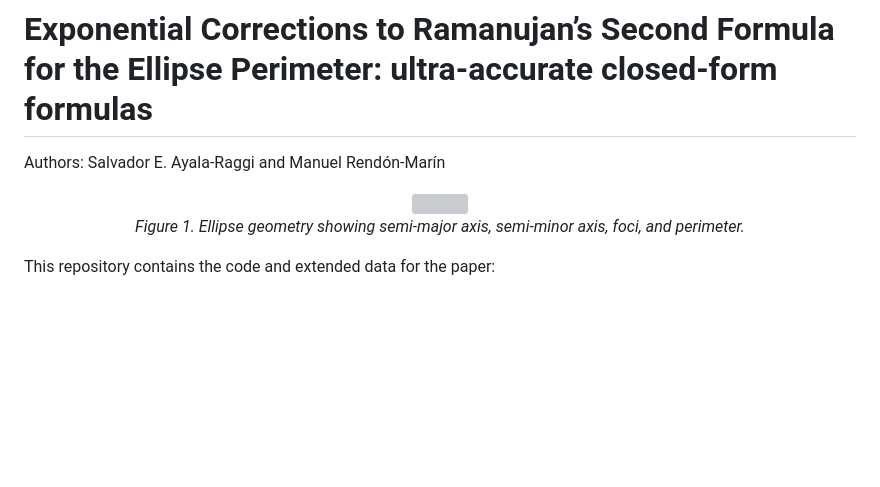
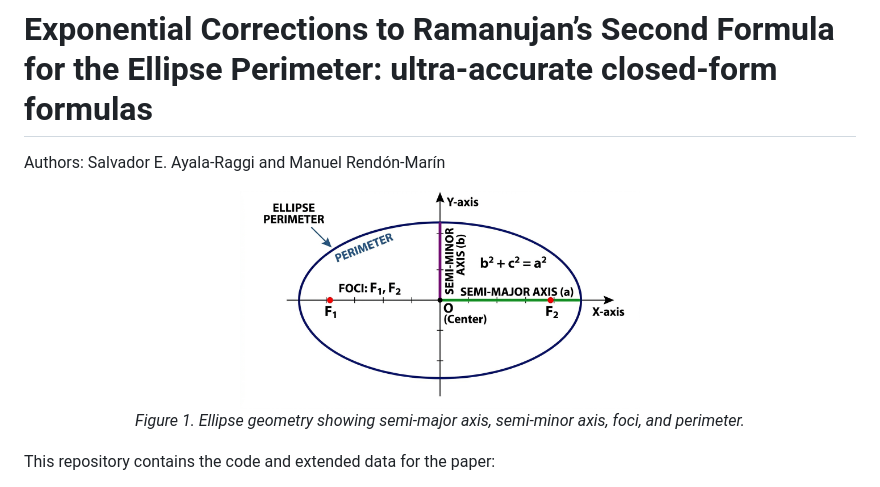
Before and after one commit to sraggi/ellipse_perimeter_approx, a Markdown page: README.md, the part around the change. GitHub-like rendering; blank space fills up the shorter version; grey boxes are pictures that could not be loaded.

```diff
--- a/README.md
+++ b/README.md
@@ -3,7 +3,7 @@
 Authors:  Salvador E. Ayala-Raggi and Manuel Rendón-Marín
 
 <p align="center">
-  <img src="/ellipse_perimeter_approx/ellipse_perimeter1.png" width="400"><br>
+  <img src="ellipse_perimeter1.png" width="400"><br>
   <em>Figure 1. Ellipse geometry showing semi-major axis, semi-minor axis, foci, and perimeter.</em>
 </p>
 
```
